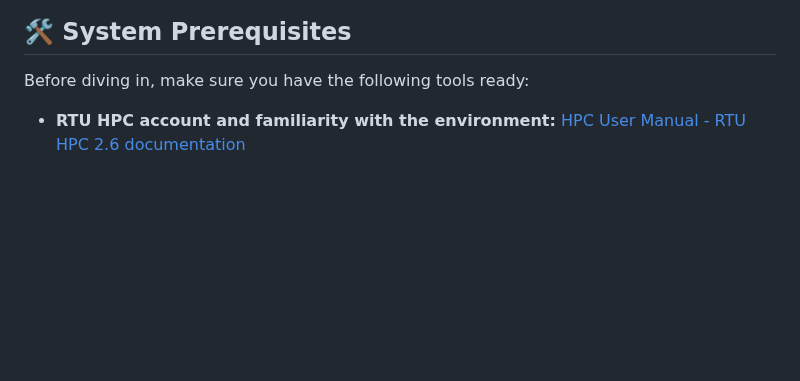
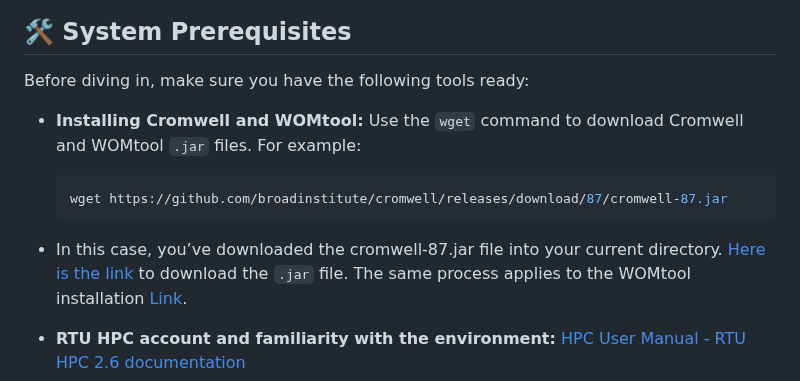
Before and after one commit to MedicalEnvironment/wdl_workflow, a Markdown page: README.md, the part around the change. GitHub-like rendering; blank space fills up the shorter version.

````diff
--- a/README.md
+++ b/README.md
@@ -54,6 +54,13 @@ This section introduces building WDL (Workflow Description Language) workflows w
 
 Before diving in, make sure you have the following tools ready:
 
+* **Installing Cromwell and WOMtool:** Use the `wget` command to download Cromwell and WOMtool `.jar` files. For example:
+
+    ```bash
+    wget https://github.com/broadinstitute/cromwell/releases/download/87/cromwell-87.jar
+    ```
+
+* In this case, you’ve downloaded the cromwell-87.jar file into your current directory. [Here is the link](https://github.com/broadinstitute/cromwell/releases/download/87/cromwell-87.jar) to download the `.jar` file. The same process applies to the WOMtool installation [Link](https://github.com/broadinstitute/cromwell/releases/download/87/womtool-87.jar).
 *   **RTU HPC account and familiarity with the environment:** [HPC User Manual - RTU HPC 2.6 documentation](https://hpc-guide.rtu.lv/)
 *   **Docker:** (Optional) If you want to build your own FastQC image.
 *   **Singularity:** v3.11.4 or later. Learn more about Singularity: [Introduction to Singularity Containers](https://bioinformaticsworkbook.org/Appendix/HPC/Containers/Intro_Singularity.html#gsc.tab=0)
````
